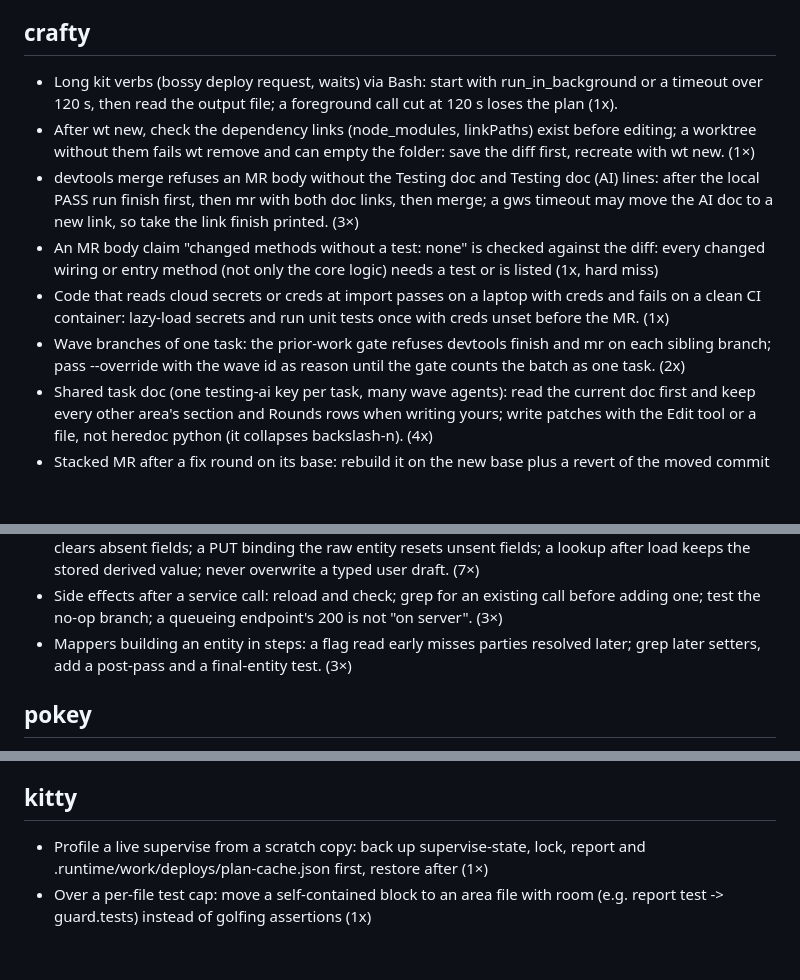
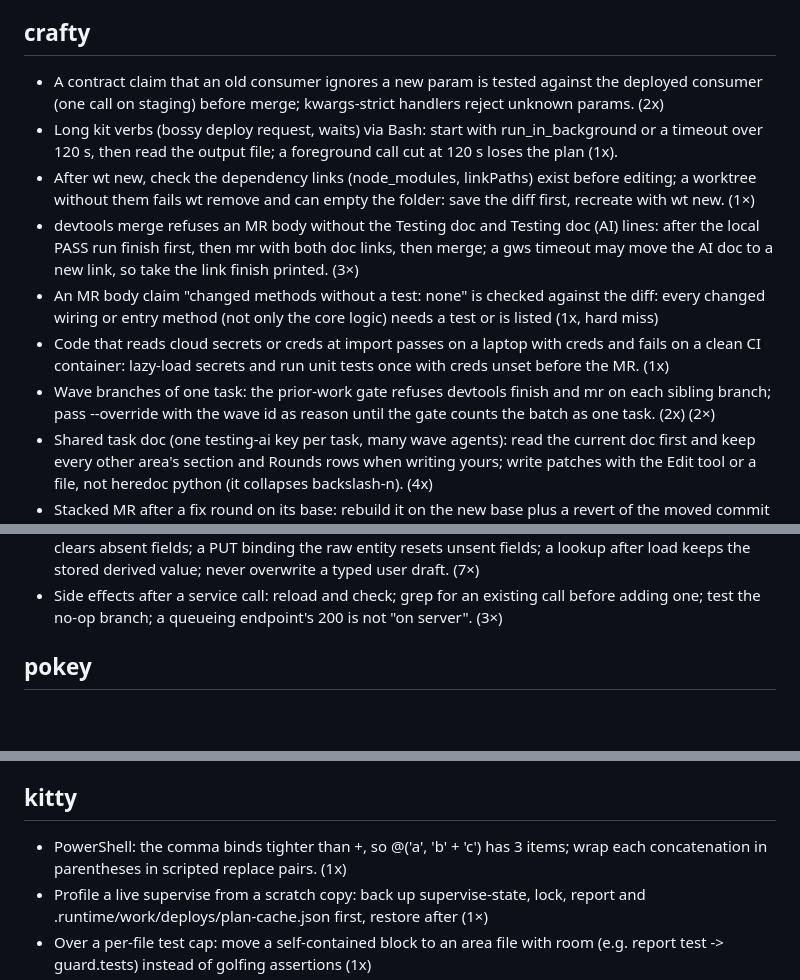
Before and after one commit to prskid1000/claude-crew, a Markdown page: LESSONS.md, 3 parts joined by grey strips. Rendered like a GitHub page; blank space fills up the shorter version.

Commit message:
docs(lessons): retro 2026-11-06-1418 signals
Co-Authored-By: Claude Opus 5.5 <noreply@anthropic.com>

```diff
--- a/LESSONS.md
+++ b/LESSONS.md
@@ -18,12 +18,13 @@ Active rules, one line each, newest first, `(n×)` = times seen. Read your skill
 - Group agents by AREA (screens/packages), not item count; overlaps and contracts go into the brief; ~15 parallel devy fit the memory gate; each area gets its own file prefix and number range for new files; overlap checks list every path any branch commit touched, not the net diff. (2×)
 
 ## crafty
+- A contract claim that an old consumer ignores a new param is tested against the deployed consumer (one call on staging) before merge; kwargs-strict handlers reject unknown params. (2x)
 - Long kit verbs (bossy deploy request, waits) via Bash: start with run_in_background or a timeout over 120 s, then read the output file; a foreground call cut at 120 s loses the plan (1x).
 - After wt new, check the dependency links (node_modules, linkPaths) exist before editing; a worktree without them fails wt remove and can empty the folder: save the diff first, recreate with wt new. (1×)
 - devtools merge refuses an MR body without the Testing doc and Testing doc (AI) lines: after the local PASS run finish first, then mr with both doc links, then merge; a gws timeout may move the AI doc to a new link, so take the link finish printed. (3×)
 - An MR body claim "changed methods without a test: none" is checked against the diff: every changed wiring or entry method (not only the core logic) needs a test or is listed (1x, hard miss)
 - Code that reads cloud secrets or creds at import passes on a laptop with creds and fails on a clean CI container: lazy-load secrets and run unit tests once with creds unset before the MR. (1x)
-- Wave branches of one task: the prior-work gate refuses devtools finish and mr on each sibling branch; pass --override with the wave id as reason until the gate counts the batch as one task. (2x)
+- Wave branches of one task: the prior-work gate refuses devtools finish and mr on each sibling branch; pass --override with the wave id as reason until the gate counts the batch as one task. (2x) (2×)
 - Shared task doc (one testing-ai key per task, many wave agents): read the current doc first and keep every other area's section and Rounds rows when writing yours; write patches with the Edit tool or a file, not heredoc python (it collapses backslash-n). (4x)
 - Stacked MR after a fix round on its base: rebuild it on the new base plus a revert of the moved commit so the stacked diff stays clean. (1x)
 - envy deploy REFUSED by a foreign layer whose branch is not based on the published head: board msg its holder; holder off the board -> raise an ENV-FIX, never deploy over it. (2x)
@@ -57,7 +58,6 @@ Active rules, one line each, newest first, `(n×)` = times seen. Read your skill
 - Before tightening validation grep every client caller for its real encoding; list each old-accepted input: tested or stated as newly rejected. (6×)
 - Forms rebuilding a payload from visible fields wipe stored values: prefill from the record; the API never clears absent fields; a PUT binding the raw entity resets unsent fields; a lookup after load keeps the stored derived value; never overwrite a typed user draft. (7×)
 - Side effects after a service call: reload and check; grep for an existing call before adding one; test the no-op branch; a queueing endpoint's 200 is not "on server". (3×)
-- Mappers building an entity in steps: a flag read early misses parties resolved later; grep later setters, add a post-pass and a final-entity test. (3×)
 
 ## pokey
 - Before finalize, run finalize -Check -FixNames -ExpectChecks N: it renames the files and every reference in results.json (lists and text) (2x).
@@ -99,6 +99,7 @@ Active rules, one line each, newest first, `(n×)` = times seen. Read your skill
 - A restored snapshot can leave a lane "offline" in adb -> `phoney.ps1 avd reset -Lanes <name> -Level cold`.
 
 ## kitty
+- PowerShell: the comma binds tighter than +, so @('a', 'b' + 'c') has 3 items; wrap each concatenation in parentheses in scripted replace pairs. (1x)
 - Profile a live supervise from a scratch copy: back up supervise-state, lock, report and .runtime/work/deploys/plan-cache.json first, restore after (1×)
 - Over a per-file test cap: move a self-contained block to an area file with room (e.g. report test -> guard.tests) instead of golfing assertions (1x)
 - Before a scripted edit helper, check its name with Get-Command: an alias (Rd = Remove-Item) beats the function and deleted README.md and lib.ps1 in a worktree. Use full verb-noun names only. (1x)
```
